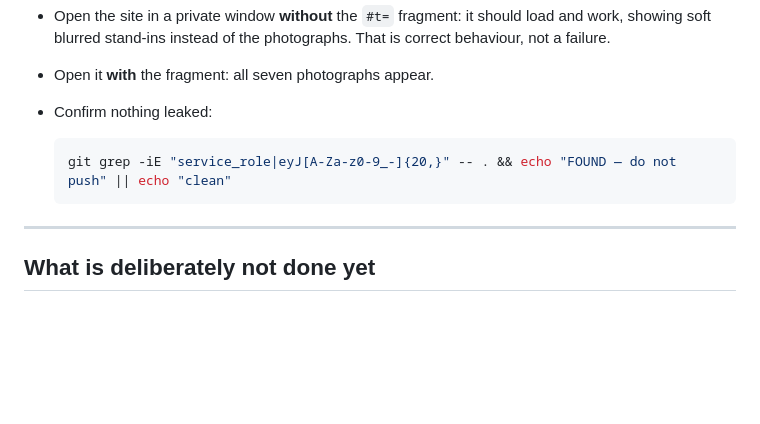
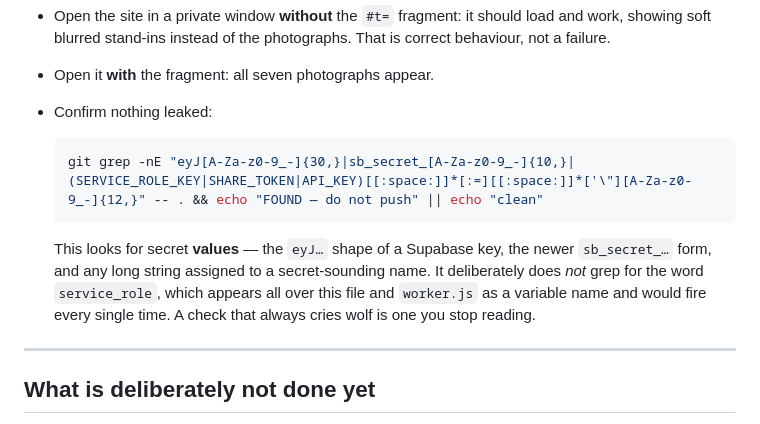
Before and after one commit to Edrits/laperdrix, a Markdown page: DEPLOY.md, the part around the change. Rendered like a GitHub page; blank space fills up the shorter version.

Commit message:
DEPLOY.md: make the leak check actually useful
The old regex grepped for the word "service_role", which appears throughout
DEPLOY.md and worker.js as a variable name. It reported twelve hits on a clean
tree. A check that fires every time is one you learn to ignore, which is worse
than having no check.

Now it looks for secret values instead: the eyJ… shape of a Supabase key, the
newer sb_secret_… form, and any long string assigned to a secret-sounding name.
Verified it returns clean on the current tree.

Co-Authored-By: Claude Opus 5 <noreply@anthropic.com>

````diff
--- a/DEPLOY.md
+++ b/DEPLOY.md
@@ -135,8 +135,14 @@ anything genuinely sensitive.
 - Confirm nothing leaked:
 
   ```bash
-  git grep -iE "service_role|eyJ[A-Za-z0-9_-]{20,}" -- . && echo "FOUND — do not push" || echo "clean"
+  git grep -nE "eyJ[A-Za-z0-9_-]{30,}|sb_secret_[A-Za-z0-9_-]{10,}|(SERVICE_ROLE_KEY|SHARE_TOKEN|API_KEY)[[:space:]]*[:=][[:space:]]*['\"][A-Za-z0-9_-]{12,}" -- . && echo "FOUND — do not push" || echo "clean"
   ```
+
+  This looks for secret **values** — the `eyJ…` shape of a Supabase key, the
+  newer `sb_secret_…` form, and any long string assigned to a secret-sounding
+  name. It deliberately does *not* grep for the word `service_role`, which
+  appears all over this file and `worker.js` as a variable name and would fire
+  every single time. A check that always cries wolf is one you stop reading.
 
 ---
 
````
